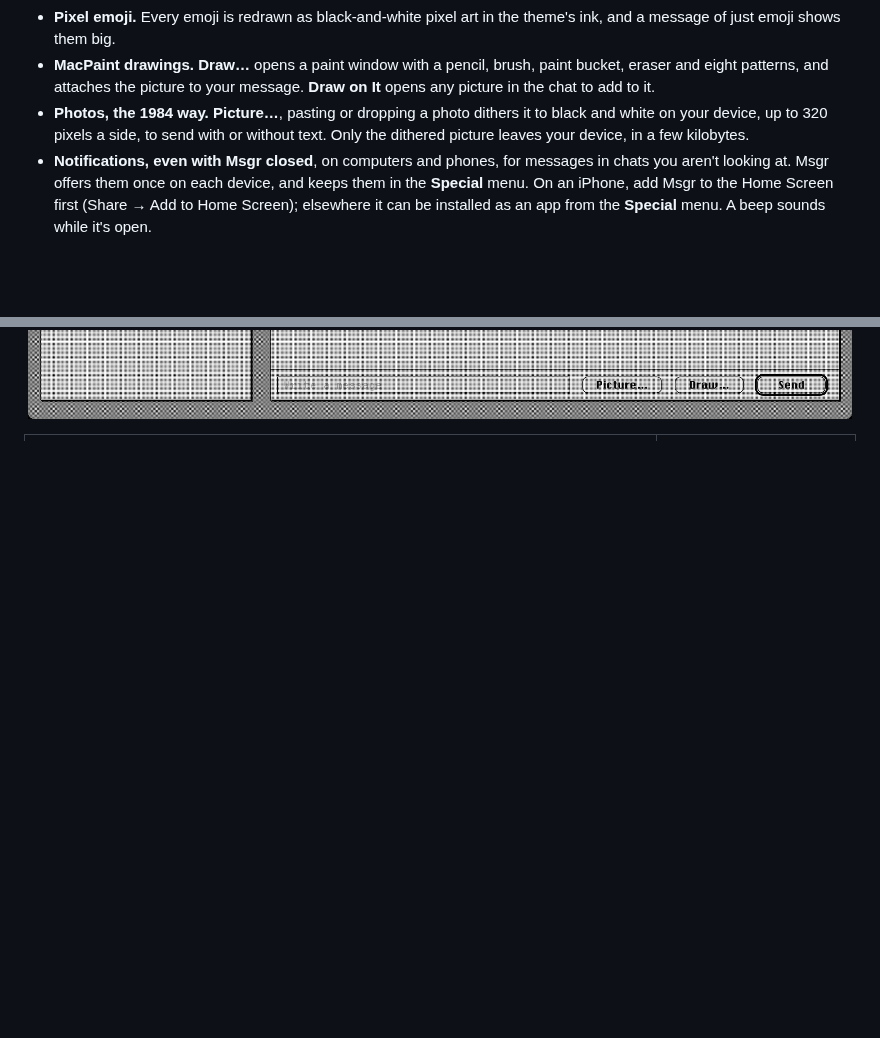
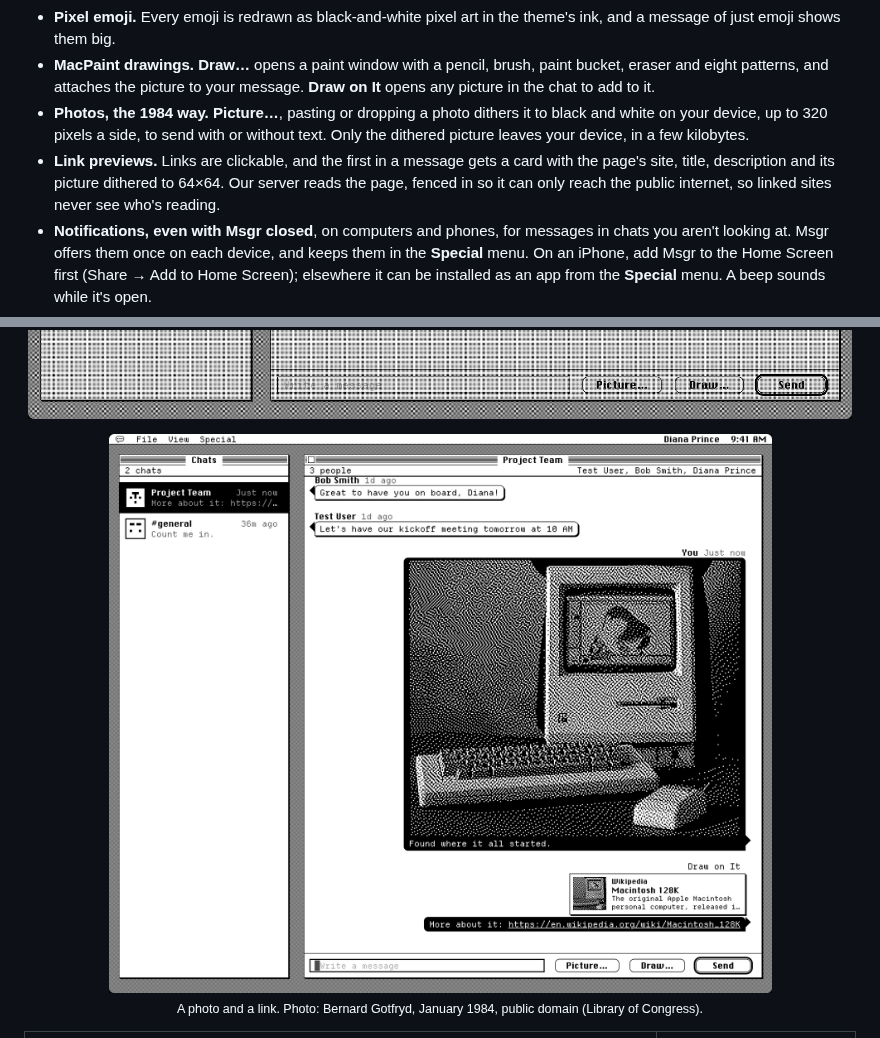
Before and after one commit to willeasp/msgr, a Markdown page: README.md, 2 parts joined by grey strips. Drawn GitHub-style; pictures changed too: docs/screenshots/pictures.png (added); blank space fills up the shorter version.

```diff
--- a/README.md
+++ b/README.md
@@ -28,6 +28,7 @@
 - **Pixel emoji.** Every emoji is redrawn as black-and-white pixel art in the theme's ink, and a message of just emoji shows them big.
 - **MacPaint drawings.** **Draw…** opens a paint window with a pencil, brush, paint bucket, eraser and eight patterns, and attaches the picture to your message. **Draw on It** opens any picture in the chat to add to it.
 - **Photos, the 1984 way.** **Picture…**, pasting or dropping a photo dithers it to black and white on your device, up to 320 pixels a side, to send with or without text. Only the dithered picture leaves your device, in a few kilobytes.
+- **Link previews.** Links are clickable, and the first in a message gets a card with the page's site, title, description and its picture dithered to 64×64. Our server reads the page, fenced in so it can only reach the public internet, so linked sites never see who's reading.
 - **Notifications, even with Msgr closed**, on computers and phones, for messages in chats you aren't looking at. Msgr offers them once on each device, and keeps them in the **Special** menu. On an iPhone, add Msgr to the Home Screen first (Share → Add to Home Screen); elsewhere it can be installed as an app from the **Special** menu. A beep sounds while it's open.
 - **Light, dark and seven tints** from the **View** menu, and a layout that works on a phone.
 
@@ -49,6 +50,10 @@
 </table>
 <p align="center">
   <img src="docs/screenshots/paint.png" width="824" alt="The paint window over a chat with Bob Smith: a brick house with a tiled roof, a door and a sun">
+</p>
+<p align="center">
+  <img src="docs/screenshots/pictures.png" width="824" alt="A photo of the 1984 Macintosh, dithered to black and white in the Project Team chat, and a Wikipedia link with its card">
+  <br><sub>A photo and a link. Photo: Bernard Gotfryd, January 1984, public domain (Library of Congress).</sub>
 </p>
 
 <table>
```
Also changed, not shown: 2 other files.
